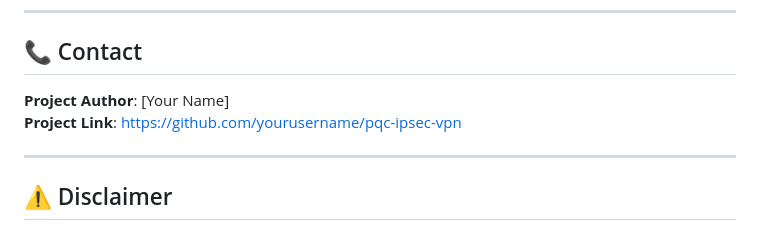
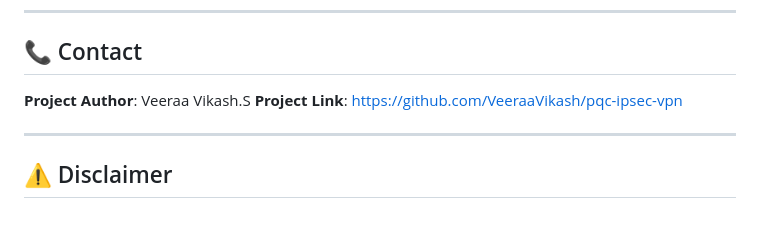
Before and after one commit to VeeraaVikash/pqc-ipsec-vpn, a Markdown page: README.md, the part around the change. GitHub-like rendering.

```diff
--- a/README.md
+++ b/README.md
@@ -267,8 +267,8 @@ This project is licensed under the Apache License 2.0 - see the [LICENSE](LICENS
 
 ## 📞 Contact
 
-**Project Author**: [Your Name]
-**Project Link**: [https://github.com/yourusername/pqc-ipsec-vpn](https://github.com/yourusername/pqc-ipsec-vpn)
+**Project Author**: Veeraa Vikash.S
+**Project Link**: [https://github.com/VeeraaVikash/pqc-ipsec-vpn](https://github.com/VeeraaVikash/pqc-ipsec-vpn)
 
 ---
 
```
